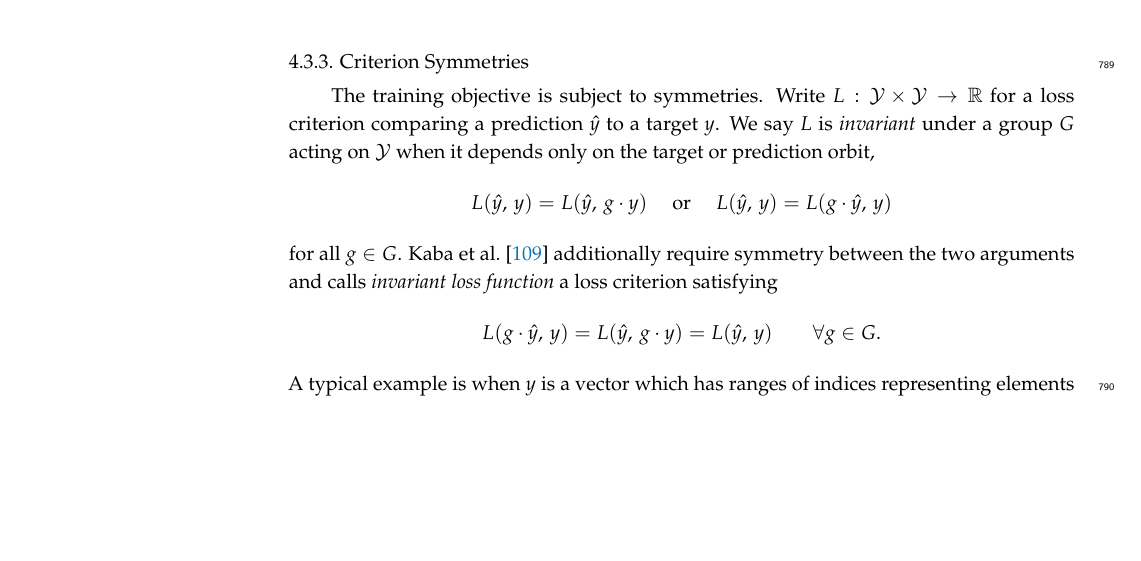
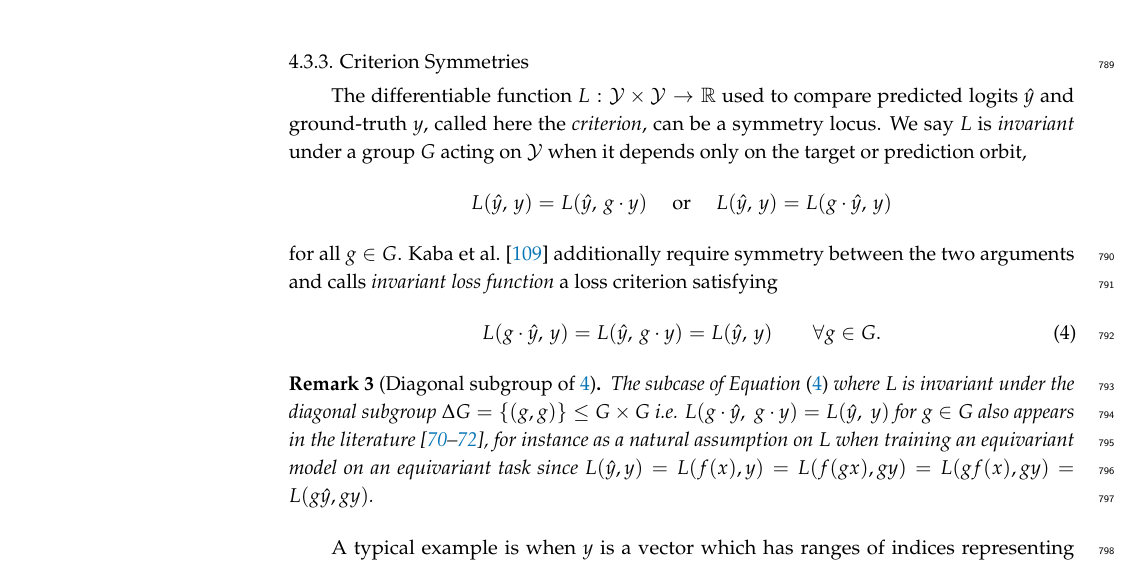
Before and after one commit to PierrickLeroy/Symmetries-in-Deep-Learning-a-Survey, a LaTeX paper (main.tex): part of page 24 of 76, cut so that both start at the same text, the shorter picture padded with empty space. Compiled offline with pdfLaTeX.

Commit message:
feat(main): added criterion invariance to joint action L(g\hat y, y)

```diff
--- a/main.tex
+++ b/main.tex
@@ -1066,17 +1066,21 @@ Multimodal joint-embeddings highlight the question of a representational hierarc
 
 \subsubsection{Criterion Symmetries}\label{sec:criterion-symmetries}
 
-The training objective is subject to symmetries.
-Write $L:\mathcal{Y}\times\mathcal{Y}\to\mathbb{R}$ for a loss criterion comparing a prediction $\hat y$ to a target $y$.
+The differentiable function $L:\mathcal{Y}\times\mathcal{Y}\to\mathbb{R}$ used to compare predicted logits $\hat y$ and ground-truth $y$, called here the \emph{criterion}, can be a symmetry locus.
 We say $L$ is \emph{invariant} under a group $G$ acting on $\mathcal{Y}$ when it depends only on the target or prediction orbit,
 $$
 L(\hat y,\, y) = L(\hat y,\, g\cdot y) \quad \text{ or } \quad L(\hat y,\, y) = L(g\cdot \hat y,\, y)
 $$
 for all $g\in G$.
 \citet{kaba2025anips} additionally require symmetry between the two arguments and calls \emph{invariant loss function} a loss criterion satisfying
-$$
-L(g\cdot\hat y,\, y) = L(\hat y,\, g\cdot y) = L(\hat y,\, y) \qquad \forall g\in G.
-$$
+\begin{equation}\label{eq:invariant-loss}
+    L(g\cdot\hat y,\, y) = L(\hat y,\, g\cdot y) = L(\hat y,\, y) \qquad \forall g\in G.
+\end{equation}
+
+\begin{Remark}[Diagonal subgroup of \ref{eq:invariant-loss}]
+    The subcase of \Cref{eq:invariant-loss} where $L$ is invariant under the diagonal subgroup $\Delta G=\{(g,g)\}\le G\times G$ i.e. $L(g\cdot\hat y,\; g\cdot y)=L(\hat y,\; y)$ for $g\in G$ also appears in the literature~\citep{nordenfors2024,lawrence2026,shen2026}, for instance as a natural assumption on $L$ when training an equivariant model on an equivariant task since $L(\hat y,y)=L(f(x), y) = L(f(gx), gy)= L(gf(x), gy) = L(g\hat y, gy)$.
+\end{Remark}
+
 A typical example is when $y$ is a vector which has ranges of indices representing elements of a set.
 Concretely assume $y\in \mathbb R^{2n}$ is composed of two objects identical up to properties we want to predict; $[y_1, \dots, y_n]^T$ represents the properties of the first object (such as two spatial positions for $n=3$) and $[y_{n+1}, \dots, y_{2n}]^T$ those of the second.
 Then, a desideratum for $L$ would be to be invariant under an action of $\mathbb Z_2$ permuting the two objects: $[gy]_i=y_{i+n \mod n}$.
```
Also changed, not shown: 1 other file.
